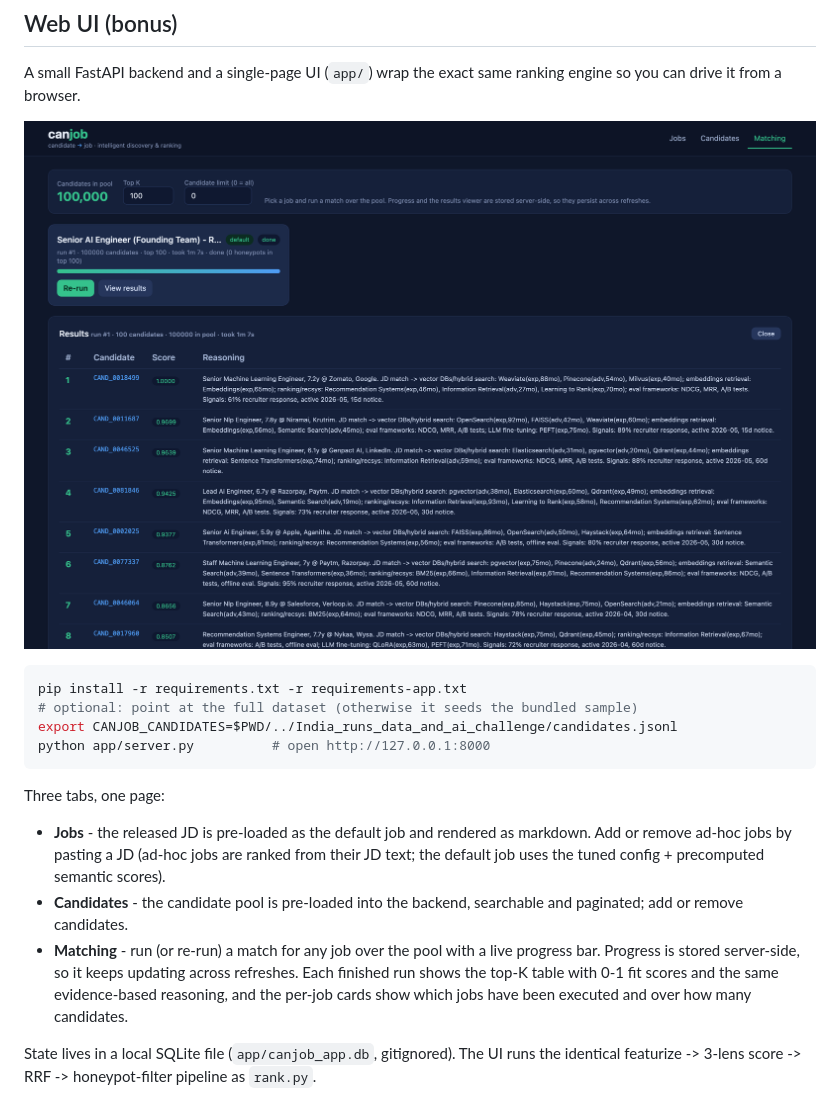
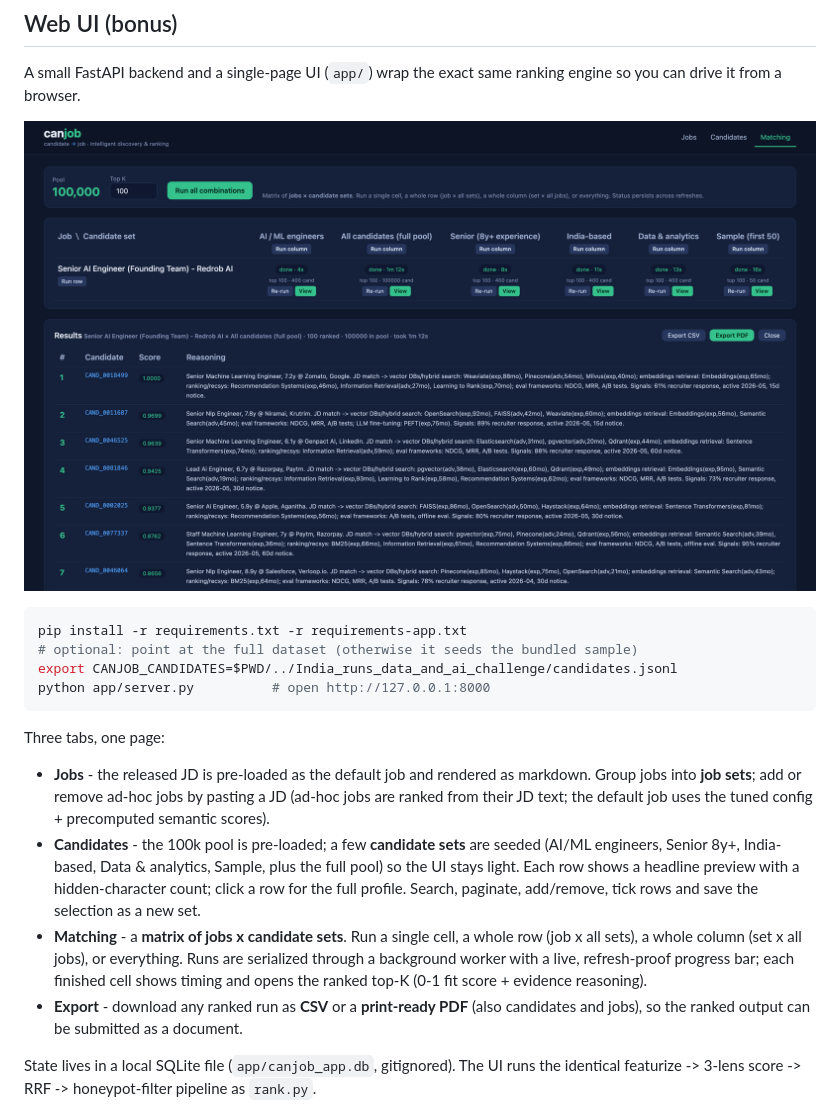
Before and after one commit to NavpreetDevpuri/canjob, a Markdown page: README.md, the part around one of its changes. Drawn GitHub-style; pictures changed too: docs/ui_screenshot.png.

```diff
--- a/README.md
+++ b/README.md
@@ -113,9 +113,10 @@ python app/server.py          # open http://127.0.0.1:8000
 
 Three tabs, one page:
 
-- **Jobs** - the released JD is pre-loaded as the default job and rendered as markdown. Add or remove ad-hoc jobs by pasting a JD (ad-hoc jobs are ranked from their JD text; the default job uses the tuned config + precomputed semantic scores).
-- **Candidates** - the candidate pool is pre-loaded into the backend, searchable and paginated; add or remove candidates.
-- **Matching** - run (or re-run) a match for any job over the pool with a live progress bar. Progress is stored server-side, so it keeps updating across refreshes. Each finished run shows the top-K table with 0-1 fit scores and the same evidence-based reasoning, and the per-job cards show which jobs have been executed and over how many candidates.
+- **Jobs** - the released JD is pre-loaded as the default job and rendered as markdown. Group jobs into **job sets**; add or remove ad-hoc jobs by pasting a JD (ad-hoc jobs are ranked from their JD text; the default job uses the tuned config + precomputed semantic scores).
+- **Candidates** - the 100k pool is pre-loaded; a few **candidate sets** are seeded (AI/ML engineers, Senior 8y+, India-based, Data & analytics, Sample, plus the full pool) so the UI stays light. Each row shows a headline preview with a hidden-character count; click a row for the full profile. Search, paginate, add/remove, tick rows and save the selection as a new set.
+- **Matching** - a **matrix of jobs x candidate sets**. Run a single cell, a whole row (job x all sets), a whole column (set x all jobs), or everything. Runs are serialized through a background worker with a live, refresh-proof progress bar; each finished cell shows timing and opens the ranked top-K (0-1 fit score + evidence reasoning).
+- **Export** - download any ranked run as **CSV** or a **print-ready PDF** (also candidates and jobs), so the ranked output can be submitted as a document.
 
 State lives in a local SQLite file (`app/canjob_app.db`, gitignored). The UI runs the identical featurize -> 3-lens score -> RRF -> honeypot-filter pipeline as `rank.py`.
 
```
Also changed, not shown: other parts of README.md (+1 -1 lines), 7 other files.
